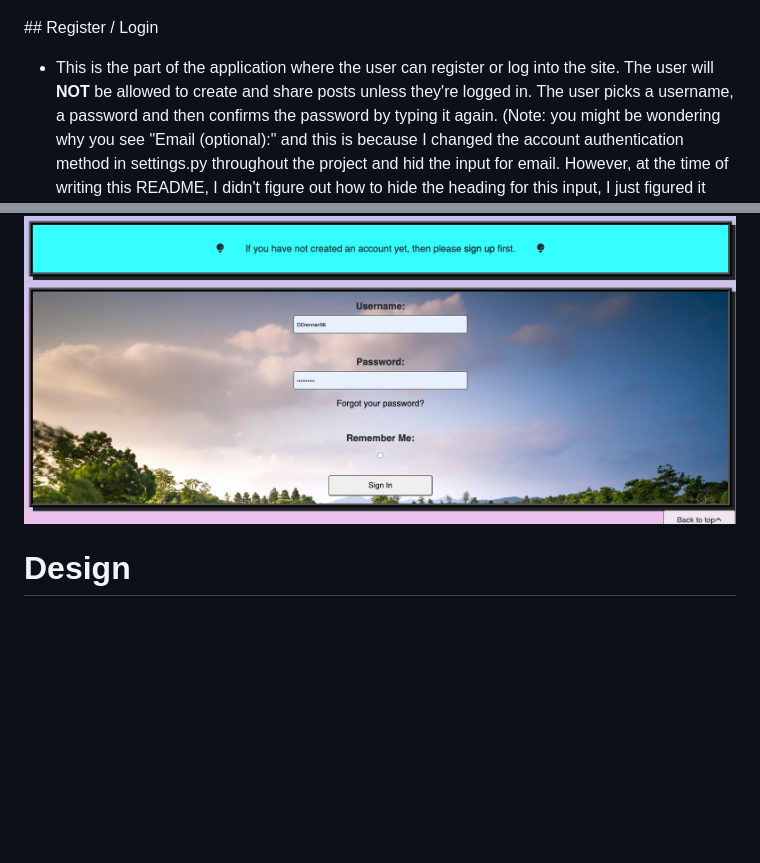
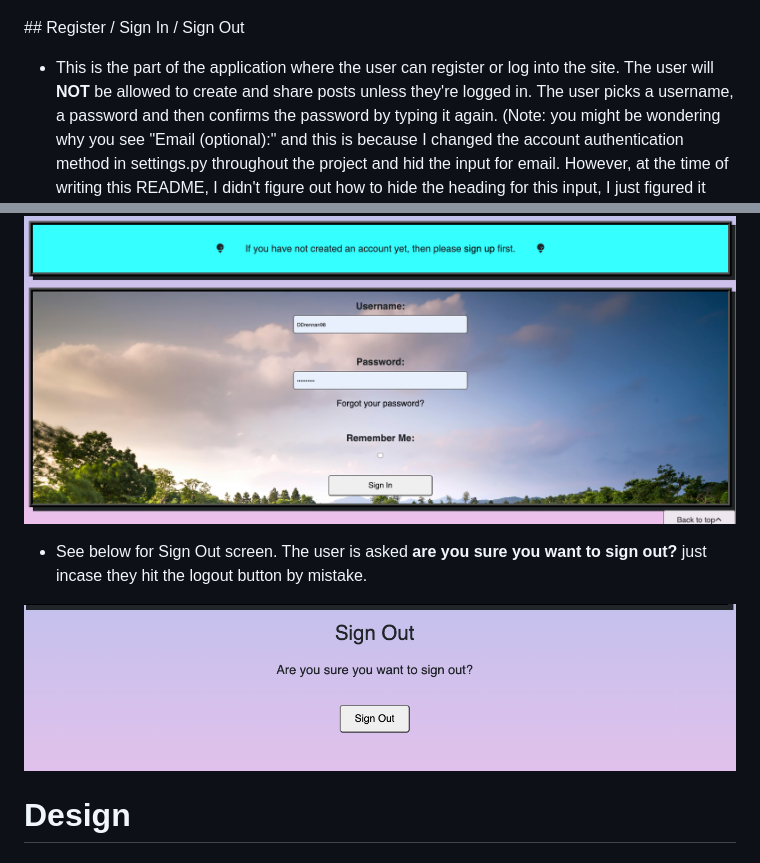
Before and after one commit to Drennan98/TeeTime, a Markdown page: README.md, 2 parts joined by grey strips. GitHub-like rendering; pictures changed too: static/images/signoutscreen.png (added); blank space fills up the shorter version.

Commit message:
Add sign out screen to readme

```diff
--- a/README.md
+++ b/README.md
@@ -115,7 +115,7 @@ and working my way down the priority list.
 
 ![CRUD Example](static/images/crudexample.png)
 
-## Register / Login
+## Register / Sign In / Sign Out
 
 - This is the part of the application where the user can register or log into the site. The user will **NOT** be allowed to create and share posts unless they're logged in. The user picks a username, a password and then confirms the password by typing it again. (Note: you might be wondering why you see "Email (optional):" and this is because I changed the account authentication method in settings.py throughout the project and hid the input for email. However, at the time of writing this README, I didn't figure out how to hide the heading for this input, I just figured it was easier to pick a username instead of an email and username). There will be instructions in this form for deciding on a strong password. Just above the sign up form you will see a turquoise box which will enable the user to **sign in** should they already have an acccount.
 
@@ -124,6 +124,12 @@ and working my way down the priority list.
 - See below for Sign In form.
 
 ![SignIn Form](static/images/signinform.png)
+
+- See below for Sign Out screen. The user is asked **are you sure you want to sign out?** just incase they hit the logout button by mistake.
+
+![SignOut Screen](static/images/signoutscreen.png)
+
+
 
 # Design
 
```
